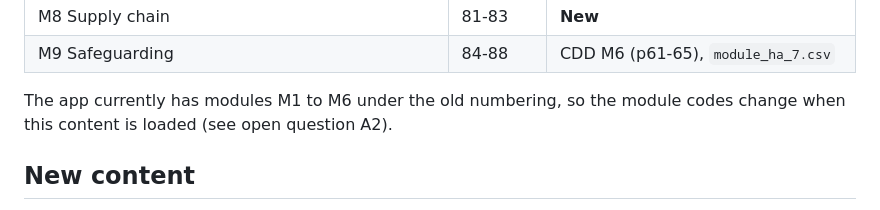
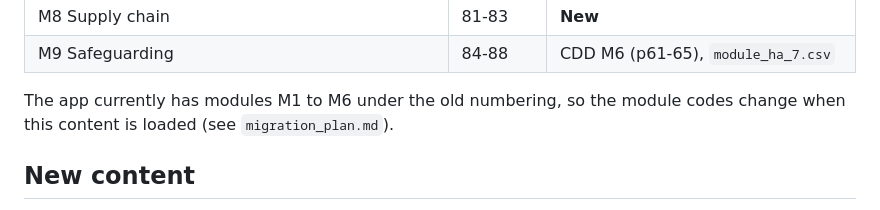
Before and after one commit to Ragojerry/sarmaan-eplaybook, a Markdown page: content/hfw_flipbook/change_log.md, the part around the change. Drawn GitHub-style.

```diff
--- a/content/hfw_flipbook/change_log.md
+++ b/content/hfw_flipbook/change_log.md
@@ -26,7 +26,7 @@ The HFW PDF is the source of truth, and the new content follows it. Every confli
 | M8 Supply chain | 81-83 | **New** |
 | M9 Safeguarding | 84-88 | CDD M6 (p61-65), `module_ha_7.csv` |
 
-The app currently has modules M1 to M6 under the old numbering, so the module codes change when this content is loaded (see open question A2).
+The app currently has modules M1 to M6 under the old numbering, so the module codes change when this content is loaded (see `migration_plan.md`).
 
 ## New content
 
```
Also changed, not shown: content/hfw_flipbook/open_questions.md (+7 -11 lines).
